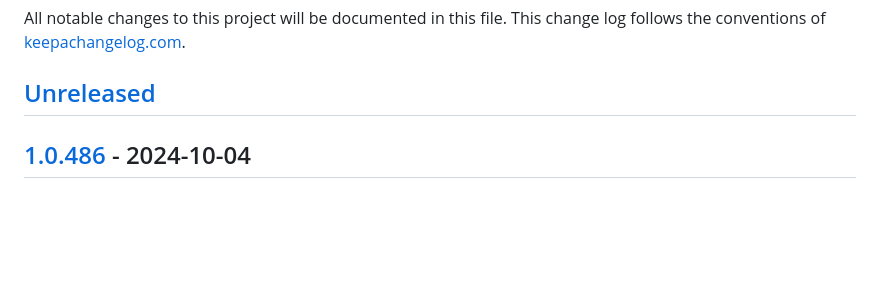
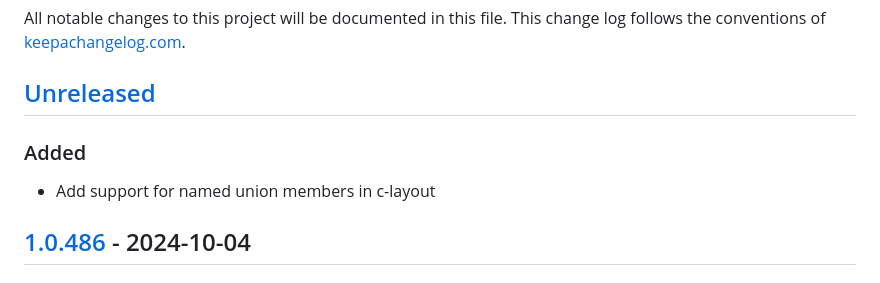
Before and after one commit to IGJoshua/coffi, a Markdown page: CHANGELOG.md, the part around the change. Rendered like a GitHub page; blank space fills up the shorter version.

Commit message:
Update changelog

```diff
--- a/CHANGELOG.md
+++ b/CHANGELOG.md
@@ -2,6 +2,8 @@
 All notable changes to this project will be documented in this file. This change log follows the conventions of [keepachangelog.com](http://keepachangelog.com/).
 
 ## [Unreleased]
+### Added
+- Add support for named union members in c-layout
 
 ## [1.0.486] - 2024-10-04
 ### Fixed
```
